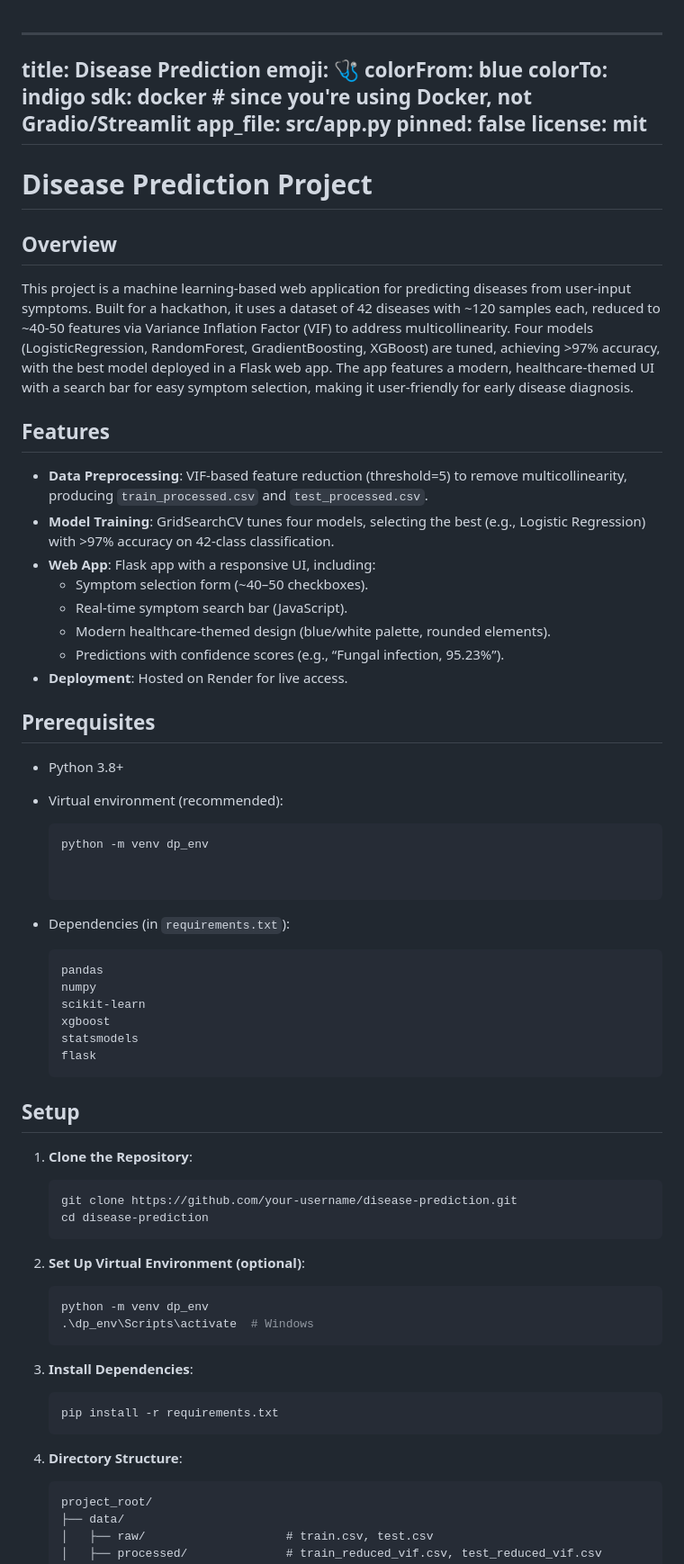
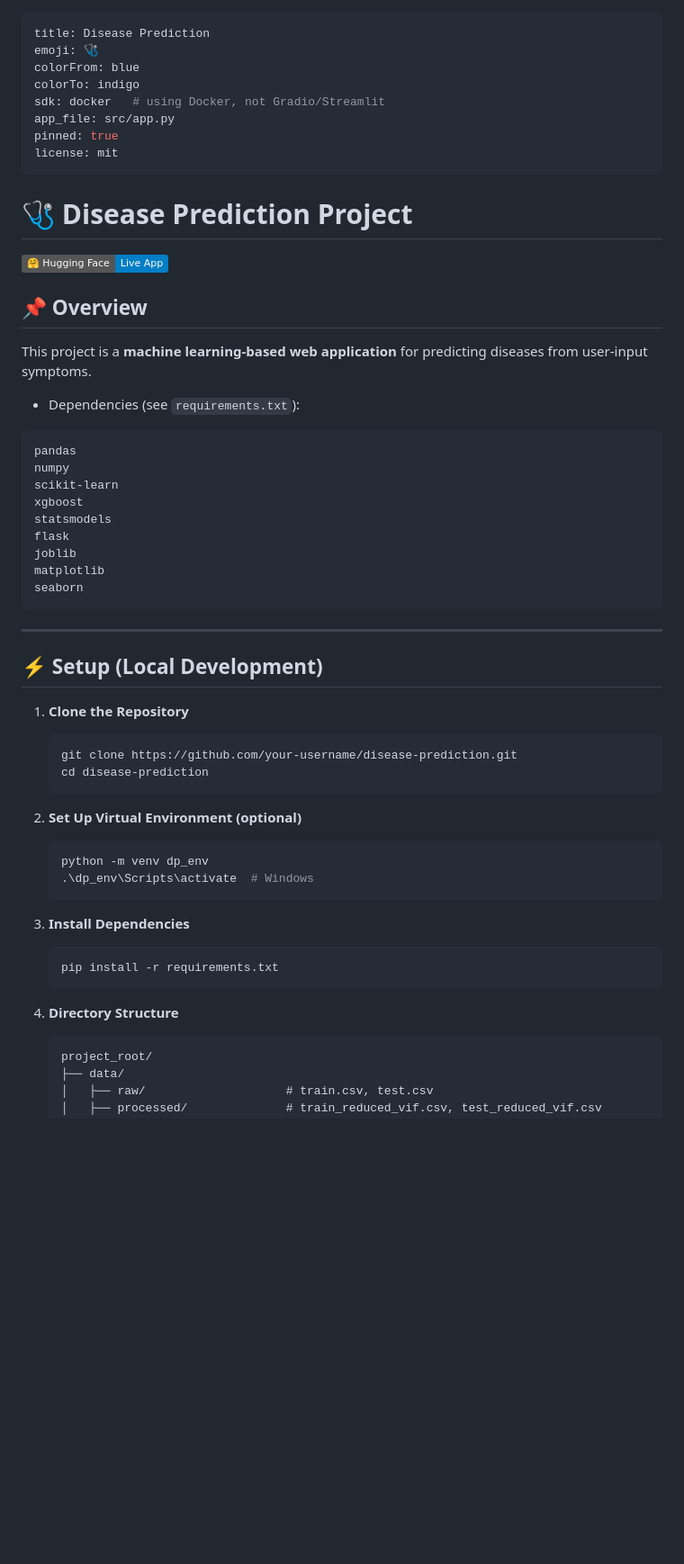
Before and after one commit to mshubham707/disease_prediction, a Markdown page: README.md, the part around the change printed below. Shown: that part at 90% size. Drawn GitHub-style; badges without logos; blank space fills up the shorter version.

````diff
--- a/README.md
+++ b/README.md
@@ -1,72 +1,60 @@
-
 ---
 title: Disease Prediction
 emoji: 🩺
 colorFrom: blue
 colorTo: indigo
-sdk: docker   # since you're using Docker, not Gradio/Streamlit
+sdk: docker   # using Docker, not Gradio/Streamlit
 app_file: src/app.py
-pinned: false
+pinned: true
 license: mit
 ---
 
-# Disease Prediction Project
+# 🩺 Disease Prediction Project
 
-## Overview
-This project is a machine learning-based web application for predicting diseases from user-input symptoms. Built for a hackathon, it uses a dataset of 42 diseases with ~120 samples each, reduced to ~40-50 features via Variance Inflation Factor (VIF) to address multicollinearity. Four models (LogisticRegression, RandomForest, GradientBoosting, XGBoost) are tuned, achieving >97% accuracy, with the best model deployed in a Flask web app. The app features a modern, healthcare-themed UI with a search bar for easy symptom selection, making it user-friendly for early disease diagnosis.
+[![Hugging Face Spaces](https://img.shields.io/badge/🤗%20Hugging%20Face-Live%20App-blue)](https://huggingface.co/spaces/shubzz13/disease-prediction)
 
-## Features
-- **Data Preprocessing**: VIF-based feature reduction (threshold=5) to remove multicollinearity, producing `train_processed.csv` and `test_processed.csv`.
-- **Model Training**: GridSearchCV tunes four models, selecting the best (e.g., Logistic Regression) with >97% accuracy on 42-class classification.
-- **Web App**: Flask app with a responsive UI, including:
-  - Symptom selection form (~40–50 checkboxes).
-  - Real-time symptom search bar (JavaScript).
-  - Modern healthcare-themed design (blue/white palette, rounded elements).
-  - Predictions with confidence scores (e.g., “Fungal infection, 95.23%”).
-- **Deployment**: Hosted on Render for live access.
+## 📌 Overview
+This project is a **machine learning-based web application** for predicting diseases from user-input symptoms.
 
-## Prerequisites
-- Python 3.8+
-- Virtual environment (recommended):
+* Dependencies (see `requirements.txt`):
 
-  ```bash
-  python -m venv dp_env
+```txt
+pandas
+numpy
+scikit-learn
+xgboost
+statsmodels
+flask
+joblib
+matplotlib
+seaborn
+```
 
+---
 
-* Dependencies (in `requirements.txt`):
+## ⚡ Setup (Local Development)
 
-  ```
-  pandas
-  numpy
-  scikit-learn
-  xgboost
-  statsmodels
-  flask
-  ```
-
-## Setup
-
-1. **Clone the Repository**:
+1. **Clone the Repository**
 
    ```bash
    git clone https://github.com/your-username/disease-prediction.git
    cd disease-prediction
    ```
 
-2. **Set Up Virtual Environment (optional)**:
+2. **Set Up Virtual Environment (optional)**
 
    ```bash
    python -m venv dp_env
    .\dp_env\Scripts\activate  # Windows
    ```
 
-3. **Install Dependencies**:
+3. **Install Dependencies**
 
    ```bash
    pip install -r requirements.txt
    ```
 
-4. **Directory Structure**:
+4. **Directory Structure**
 
    ```
    project_root/
````
Also changed, not shown: other parts of README.md (+52 -53 lines), image-1.png (added), image.png (added), 2 other files.
